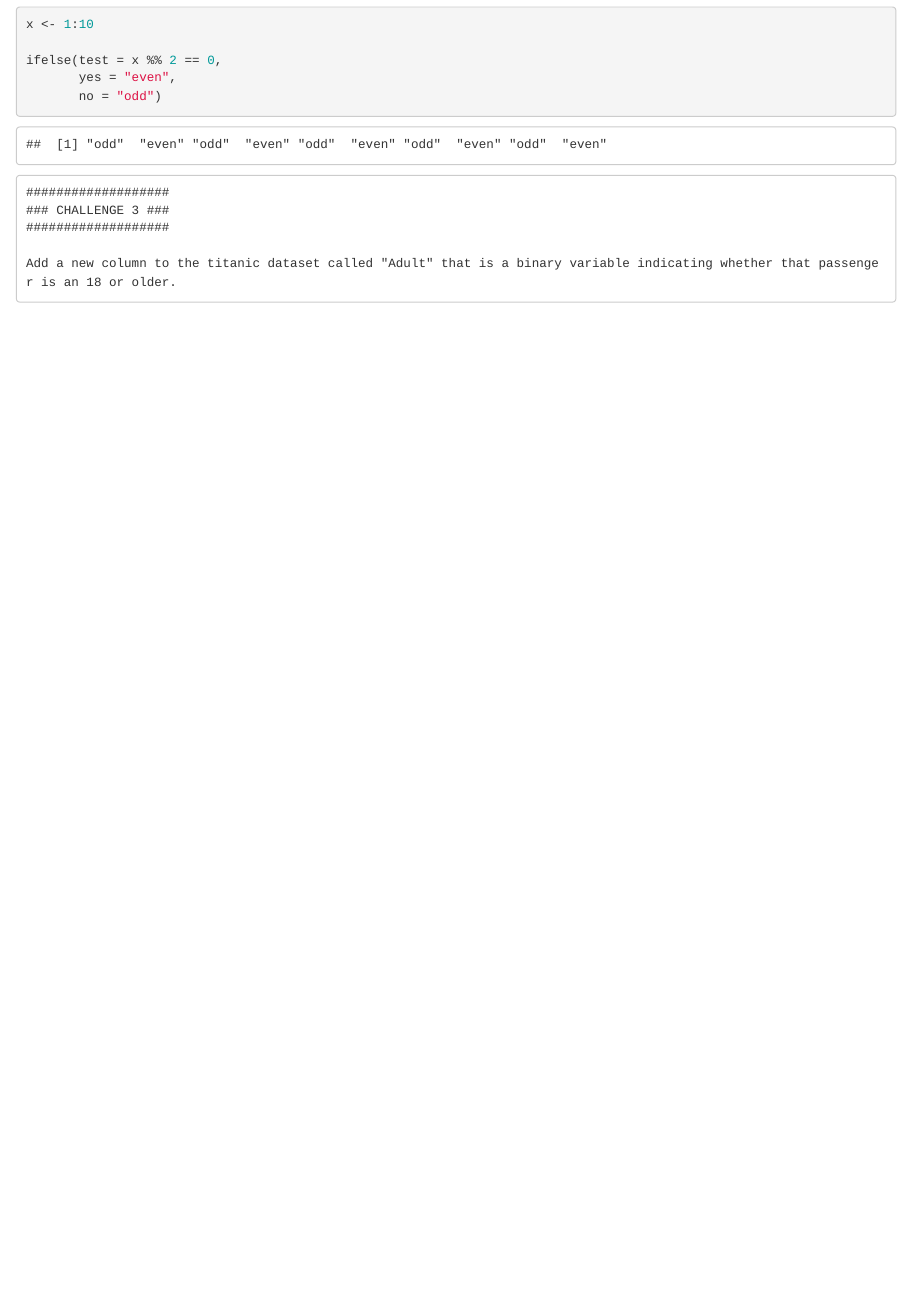
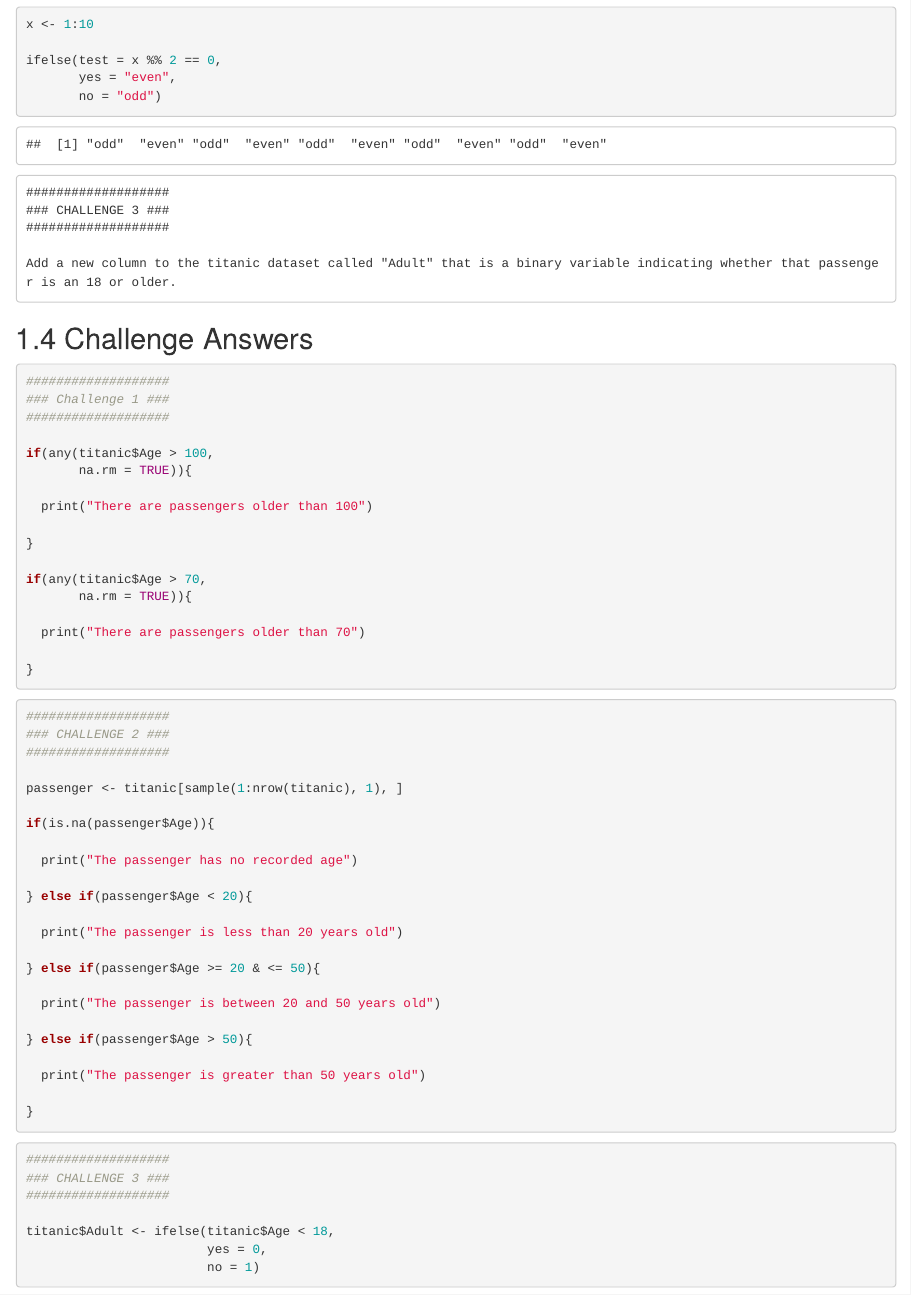
Before and after one commit to Doi90/Intermediate_R_Workshop, an R Markdown document (02-Conditionals.Rmd): the page in a window 1100 px wide, from 1980 px down. Rendered offline with R 4.5, knitr and Pandoc, with nearby package versions; drawn as R Markdown's standard HTML page in place of the format the file asks for.

Commit message:
Conditionals answers

````diff
--- a/02-Conditionals.Rmd
+++ b/02-Conditionals.Rmd
@@ -112,3 +112,61 @@ ifelse(test = x %% 2 == 0,
 
 Add a new column to the titanic dataset called "Adult" that is a binary variable indicating whether that passenger is an 18 or older.
 ```
+
+## Challenge Answers
+
+```{r, eval = FALSE}
+###################
+### Challenge 1 ###
+###################
+
+if(any(titanic$Age > 100,
+       na.rm = TRUE)){
+
+  print("There are passengers older than 100")
+
+}
+
+if(any(titanic$Age > 70,
+       na.rm = TRUE)){
+
+  print("There are passengers older than 70")
+
+}
+```
+
+```{r, eval = FALSE}
+###################
+### CHALLENGE 2 ###
+###################
+
+passenger <- titanic[sample(1:nrow(titanic), 1), ]
+
+if(is.na(passenger$Age)){
+
+  print("The passenger has no recorded age")
+
+} else if(passenger$Age < 20){
+
+  print("The passenger is less than 20 years old")
+
+} else if(passenger$Age >= 20 & <= 50){
+
+  print("The passenger is between 20 and 50 years old")
+
+} else if(passenger$Age > 50){
+
+  print("The passenger is greater than 50 years old")
+
+}
+```
+
+```{r, eval = FALSE}
+###################
+### CHALLENGE 3 ###
+###################
+
+titanic$Adult <- ifelse(titanic$Age < 18,
+                        yes = 0,
+                        no = 1)
+```
````
